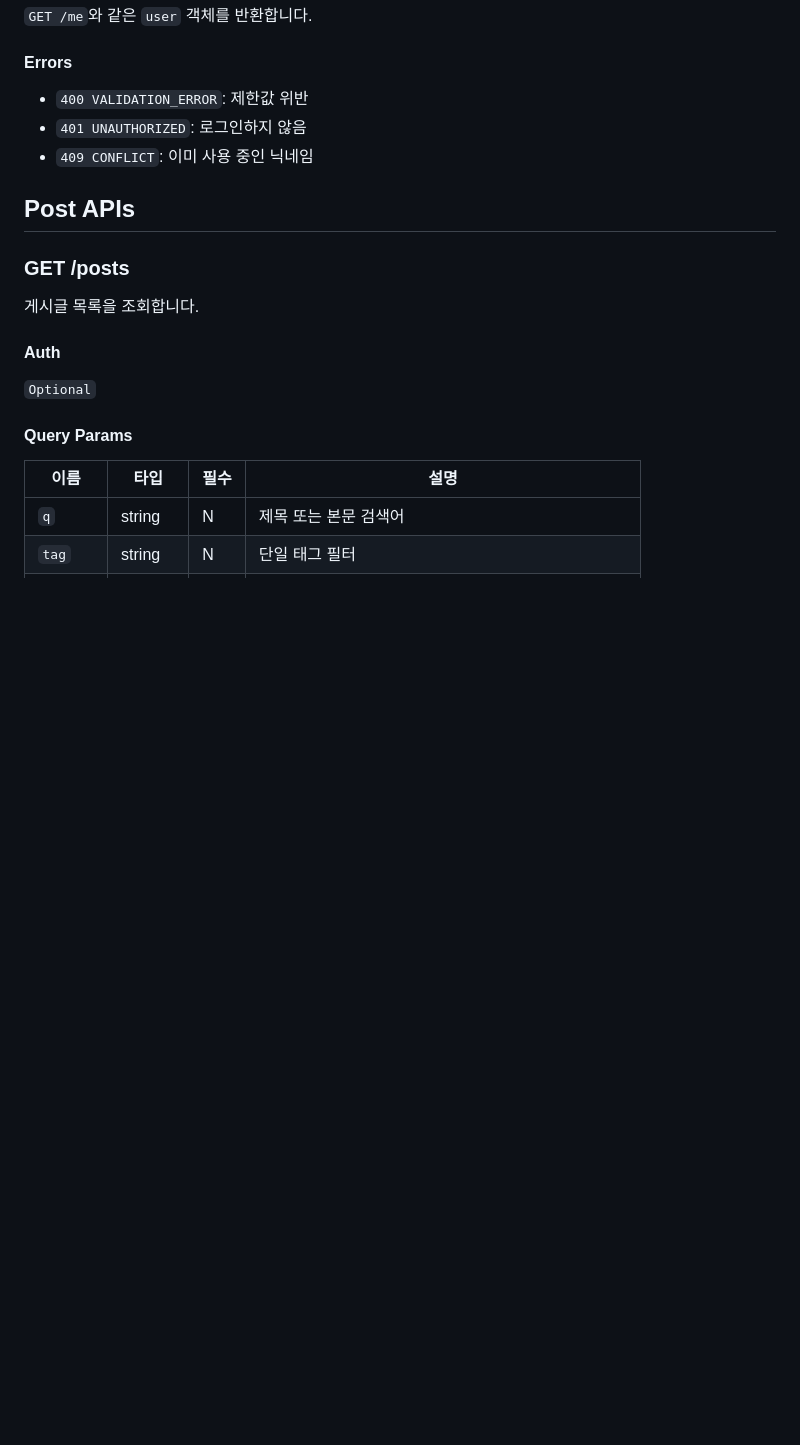
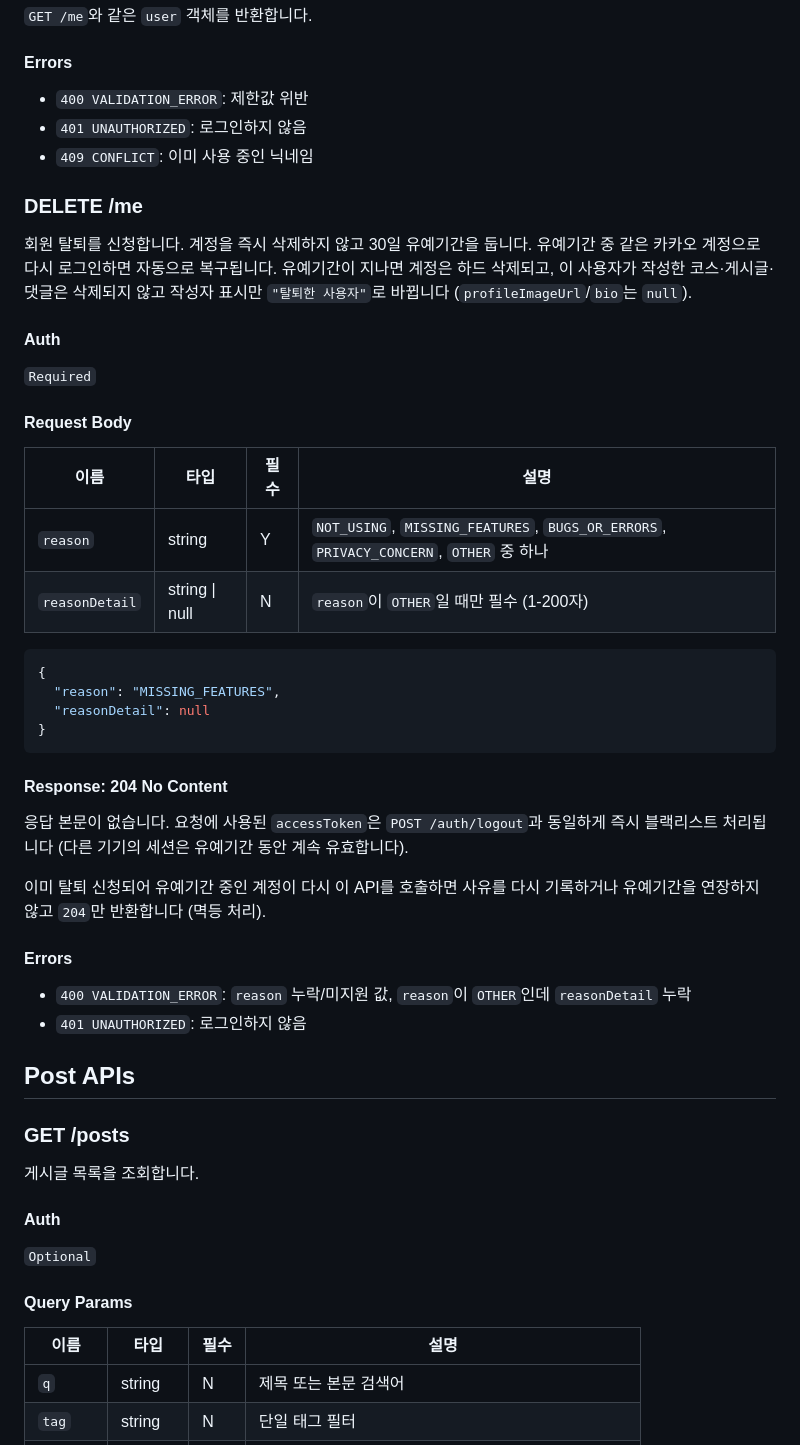
Before and after one commit to lovelyAlien/runvas, a Markdown page: docs/api-contract.md, the part around the change. GitHub-like rendering; blank space fills up the shorter version.

````diff
--- a/docs/api-contract.md
+++ b/docs/api-contract.md
@@ -1159,6 +1159,44 @@ MVP에서는 refresh token을 응답하지 않습니다.
 - `401 UNAUTHORIZED`: 로그인하지 않음
 - `409 CONFLICT`: 이미 사용 중인 닉네임
 
+### DELETE /me
+
+회원 탈퇴를 신청합니다. 계정을 즉시 삭제하지 않고 30일 유예기간을 둡니다. 유예기간 중 같은 카카오
+계정으로 다시 로그인하면 자동으로 복구됩니다. 유예기간이 지나면 계정은 하드 삭제되고, 이 사용자가
+작성한 코스·게시글·댓글은 삭제되지 않고 작성자 표시만 `"탈퇴한 사용자"`로 바뀝니다
+(`profileImageUrl`/`bio`는 `null`).
+
+#### Auth
+
+`Required`
+
+#### Request Body
+
+| 이름 | 타입 | 필수 | 설명 |
+| --- | --- | --- | --- |
+| `reason` | string | Y | `NOT_USING`, `MISSING_FEATURES`, `BUGS_OR_ERRORS`, `PRIVACY_CONCERN`, `OTHER` 중 하나 |
+| `reasonDetail` | string \| null | N | `reason`이 `OTHER`일 때만 필수 (1-200자) |
+
+```json
+{
+  "reason": "MISSING_FEATURES",
+  "reasonDetail": null
+}
+```
+
+#### Response: 204 No Content
+
+응답 본문이 없습니다. 요청에 사용된 `accessToken`은 `POST /auth/logout`과 동일하게 즉시
+블랙리스트 처리됩니다 (다른 기기의 세션은 유예기간 동안 계속 유효합니다).
+
+이미 탈퇴 신청되어 유예기간 중인 계정이 다시 이 API를 호출하면 사유를 다시 기록하거나 유예기간을
+연장하지 않고 `204`만 반환합니다 (멱등 처리).
+
+#### Errors
+
+- `400 VALIDATION_ERROR`: `reason` 누락/미지원 값, `reason`이 `OTHER`인데 `reasonDetail` 누락
+- `401 UNAUTHORIZED`: 로그인하지 않음
+
 ## Post APIs
 
 ### GET /posts
````
Also changed, not shown: docs/data-model.md (+26 -0 lines).
